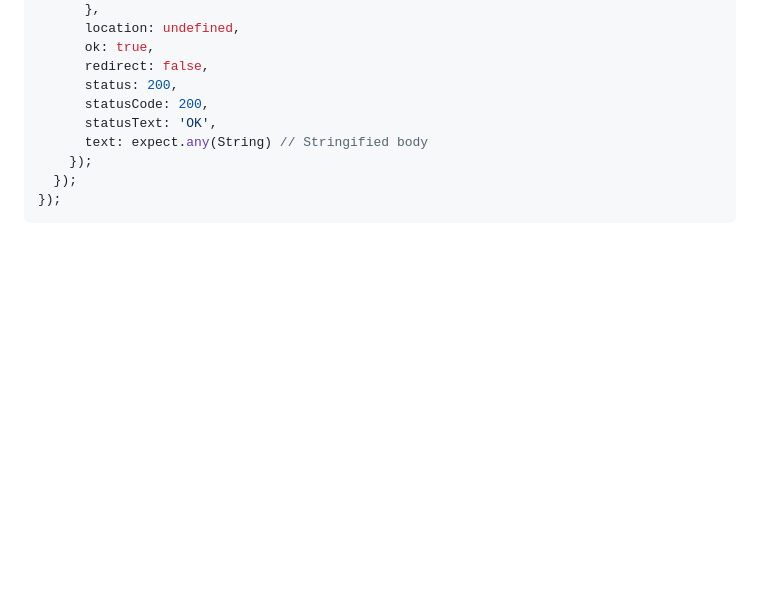
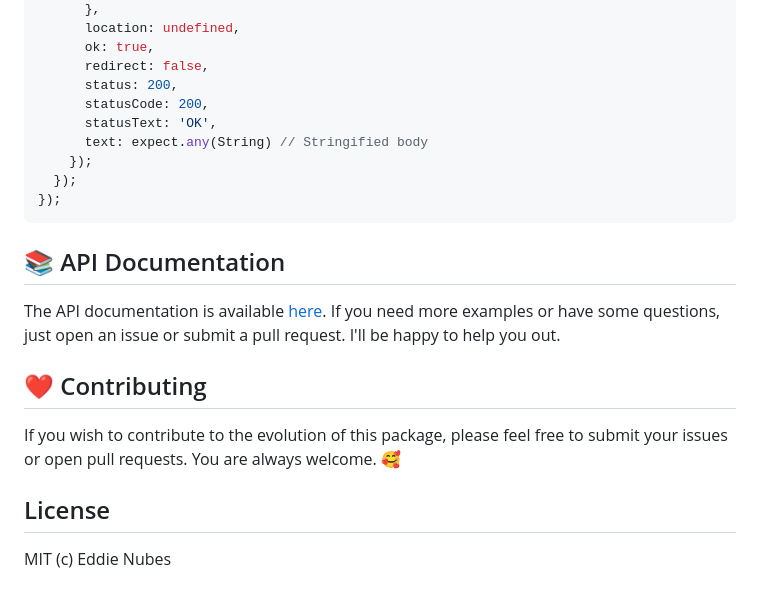
Before and after one commit to eddienubes/sagetest, a Markdown page: README.md, the part around one of its changes. GitHub-like rendering; blank space fills up the shorter version.

Commit message:
feat: README.md
still wip

````diff
--- a/README.md
+++ b/README.md
@@ -183,3 +187,20 @@ describe('Fastify Test Suite', () => {
   });
 });
 ```
+
+## 📚 API Documentation
+
+The API documentation is available [here](http://google.com).
+If you need more examples or have some questions, just open an issue or submit a pull request.
+I'll be happy to help you out.
+
+## ❤️ Contributing
+
+If you wish to contribute to the evolution of this package,
+please feel free to submit your issues or open pull requests.
+You are always welcome.
+🥰
+
+## License
+
+MIT (c) Eddie Nubes
````
Also changed, not shown: other parts of README.md (+4 -0 lines).
